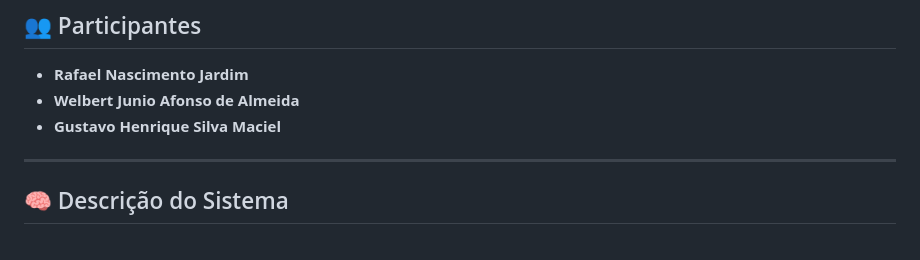
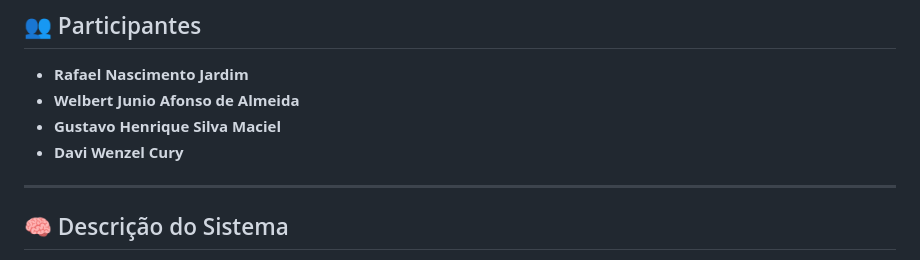
Before and after one commit to DaviWenzel/AEDs3, a Markdown page: Relatorio/README.md, the part around the change. Drawn GitHub-style.

Commit message:
Update README.md
nomes Davi Wenzel Cury

```diff
--- a/Relatorio/README.md
+++ b/Relatorio/README.md
@@ -11,6 +11,7 @@ Sistema de Gerenciamento de Listas de Presentes
 * **Rafael Nascimento Jardim**
 * **Welbert Junio Afonso de Almeida**
 * **Gustavo Henrique Silva Maciel**
+* **Davi Wenzel Cury**
 
 ---
 
```
